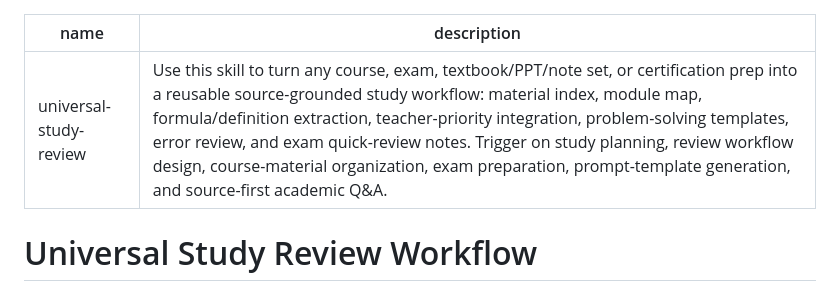
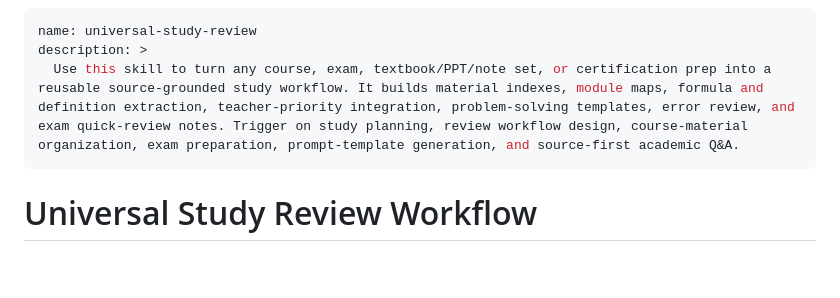
Before and after one commit to nqklgzx/universal-study-review-skill, a Markdown page: SKILL.md, the part around the change. Drawn GitHub-style; blank space fills up the shorter version.

Commit message:
Fix root skill YAML front matter

```diff
--- a/SKILL.md
+++ b/SKILL.md
@@ -1,6 +1,7 @@
 ---
 name: universal-study-review
-description: Use this skill to turn any course, exam, textbook/PPT/note set, or certification prep into a reusable source-grounded study workflow: material index, module map, formula/definition extraction, teacher-priority integration, problem-solving templates, error review, and exam quick-review notes. Trigger on study planning, review workflow design, course-material organization, exam preparation, prompt-template generation, and source-first academic Q&A.
+description: >
+  Use this skill to turn any course, exam, textbook/PPT/note set, or certification prep into a reusable source-grounded study workflow. It builds material indexes, module maps, formula and definition extraction, teacher-priority integration, problem-solving templates, error review, and exam quick-review notes. Trigger on study planning, review workflow design, course-material organization, exam preparation, prompt-template generation, and source-first academic Q&A.
 ---
 
 # Universal Study Review Workflow
```
